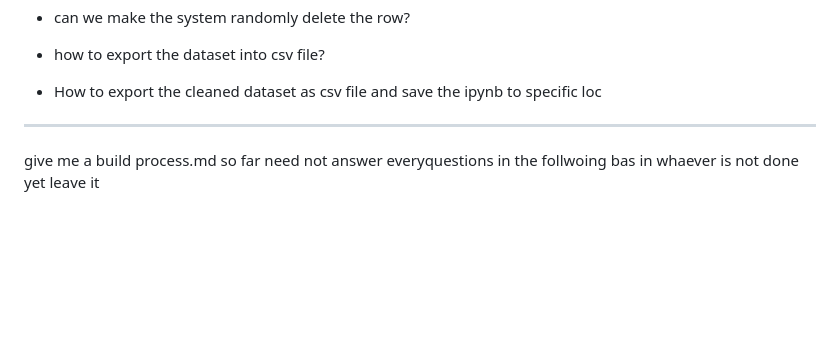
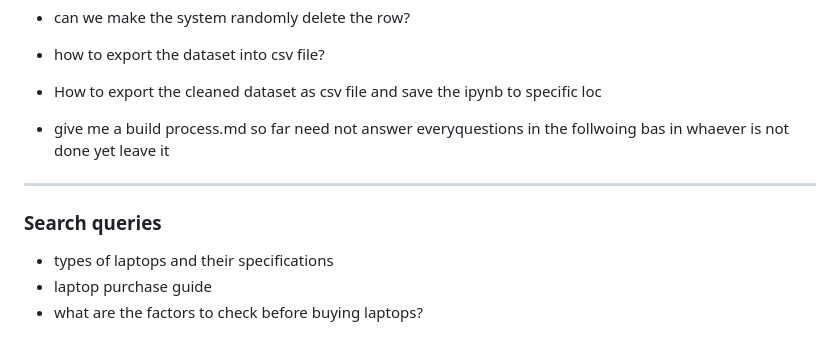
Before and after one commit to ashlia0420/Laptop-Recommendation, a Markdown page: RESEARCH_LOG.md, the part around one of its changes. Rendered like a GitHub page; blank space fills up the shorter version.

```diff
--- a/RESEARCH_LOG.md
+++ b/RESEARCH_LOG.md
@@ -37,7 +39,11 @@ my assignment git must contain the following so help me so that i can provide a
 - can we make the system randomly delete the row?
 - how to export the dataset into csv file?
 - How to export the cleaned dataset as csv file and save the ipynb to specific loc
+- give me a build process.md so far need not answer everyquestions in the follwoing bas in whaever is not done yet leave it
 
 ---
 
-give me a build process.md so far need not answer everyquestions in the follwoing bas in whaever is not done yet leave it
+### Search queries
+-  types of laptops and their specifications
+-  laptop purchase guide
+-  what are the factors to check before buying laptops?
```
Also changed, not shown: other parts of RESEARCH_LOG.md (+2 -0 lines).
